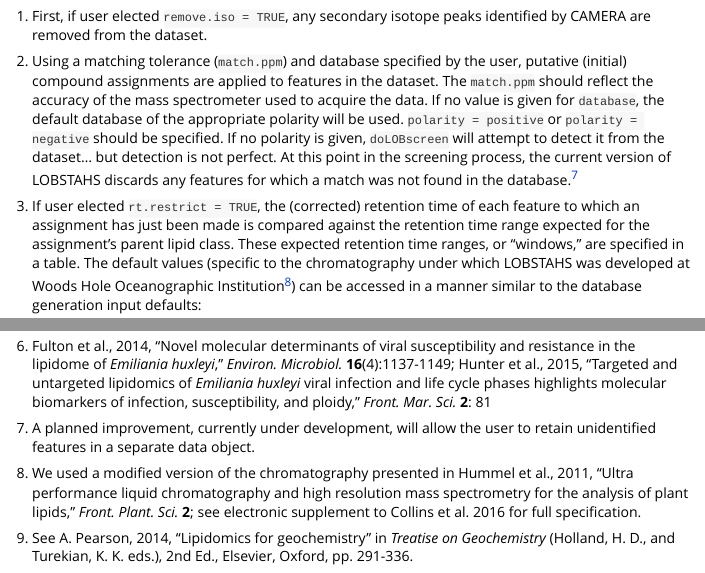
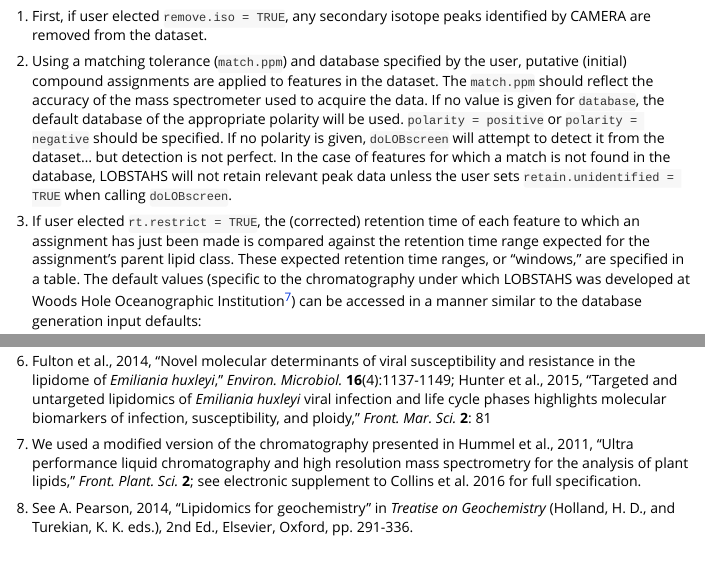
Before and after one commit to vanmooylipidomics/LOBSTAHS, an R Markdown document (vignettes/LOBSTAHS.Rmd): the page in a window 1100 px wide, from 12520 px down, and a second part further down, joined at a grey line. Rendered offline with R 4.5, knitr and Pandoc, with nearby package versions; some code elsewhere in the file could not run offline; long lines of code are wrapped.

Commit message:
Small additional fix to the vignette

````diff
--- a/vignettes/LOBSTAHS.Rmd
+++ b/vignettes/LOBSTAHS.Rmd
@@ -383,9 +383,9 @@ Once we've created our database (or we've decided to use the appropriate onboard
 
 1. First, if user elected `remove.iso = TRUE`, any secondary isotope peaks identified by CAMERA are removed from the dataset.
 
-1. Using a matching tolerance (`match.ppm`) and database specified by the user, putative (initial) compound assignments are applied to features in the dataset. The `match.ppm` should reflect the accuracy of the mass spectrometer used to acquire the data. If no value is given for `database`, the default database of the appropriate polarity will be used. `polarity = positive` or `polarity = negative` should be specified. If no polarity is given, `doLOBscreen` will attempt to detect it from the dataset... but detection is not perfect. At this point in the screening process, the current version of LOBSTAHS discards any features for which a match was not found in the database.<sup>[7](#note7)</sup>
+1. Using a matching tolerance (`match.ppm`) and database specified by the user, putative (initial) compound assignments are applied to features in the dataset. The `match.ppm` should reflect the accuracy of the mass spectrometer used to acquire the data. If no value is given for `database`, the default database of the appropriate polarity will be used. `polarity = positive` or `polarity = negative` should be specified. If no polarity is given, `doLOBscreen` will attempt to detect it from the dataset... but detection is not perfect. In the case of features for which a match is not found in the database, LOBSTAHS will not retain relevant peak data unless the user sets `retain.unidentified = TRUE` when calling `doLOBscreen`.
 
-1. If user elected `rt.restrict = TRUE`, the (corrected) retention time of each feature to which an assignment has just been made is compared against the retention time range expected for the assignment's parent lipid class. <span id="Customization-of-rt-windows">These expected retention time ranges, or "windows," are specified in a table.</span> The default values (specific to the chromatography under which LOBSTAHS was developed at Woods Hole Oceanographic Institution<sup>[8](#note8)</sup>) can be accessed in a manner similar to the database generation input defaults:
+1. If user elected `rt.restrict = TRUE`, the (corrected) retention time of each feature to which an assignment has just been made is compared against the retention time range expected for the assignment's parent lipid class. <span id="Customization-of-rt-windows">These expected retention time ranges, or "windows," are specified in a table.</span> The default values (specific to the chromatography under which LOBSTAHS was developed at Woods Hole Oceanographic Institution<sup>[7](#note7)</sup>) can be accessed in a manner similar to the database generation input defaults:
 
     ```{r, eval = FALSE}
     data(default.rt.windows)
@@ -514,8 +514,6 @@ Tautenhahn, R., Boettcher, C., and Neumann, S. 2008. Highly sensitive feature de
 
 1. <span id="note6">Fulton et al., 2014, "Novel molecular determinants of viral susceptibility and resistance in the lipidome of *Emiliania huxleyi*," *Environ. Microbiol.* **16**(4):1137-1149; Hunter et al., 2015, "Targeted and untargeted lipidomics of *Emiliania huxleyi* viral infection and life cycle phases highlights molecular biomarkers of infection, susceptibility, and ploidy," *Front. Mar. Sci.* **2**: 81</span>
 
-1. <span id="note7">A planned improvement, currently under development, will allow the user to retain unidentified features in a separate data object.</span>
+1. <span id="note7">We used a modified version of the chromatography presented in Hummel et al., 2011, "Ultra performance liquid chromatography and high resolution mass spectrometry for the analysis of plant lipids," *Front. Plant. Sci.* **2**; see electronic supplement to Collins et al. 2016 for full specification.</span>
 
-1. <span id="note8">We used a modified version of the chromatography presented in Hummel et al., 2011, "Ultra performance liquid chromatography and high resolution mass spectrometry for the analysis of plant lipids," *Front. Plant. Sci.* **2**; see electronic supplement to Collins et al. 2016 for full specification.</span>
-
-1. <span id="note9">See A. Pearson, 2014, "Lipidomics for geochemistry" in *Treatise on Geochemistry* (Holland, H. D., and Turekian, K. K. eds.), 2nd Ed., Elsevier, Oxford, pp. 291-336.</span>
+1. <span id="note8">See A. Pearson, 2014, "Lipidomics for geochemistry" in *Treatise on Geochemistry* (Holland, H. D., and Turekian, K. K. eds.), 2nd Ed., Elsevier, Oxford, pp. 291-336.</span>
````
Also changed, not shown: vignettes/LOBSTAHS.Rmd (2 more changed lines).
